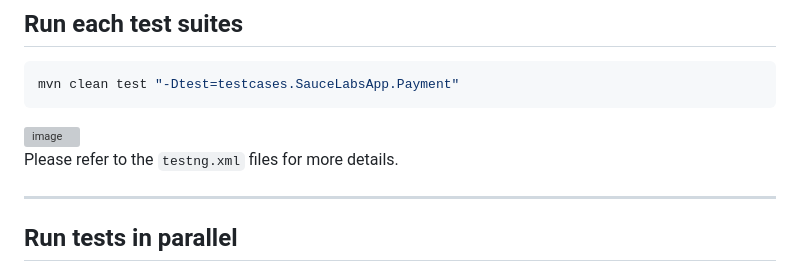
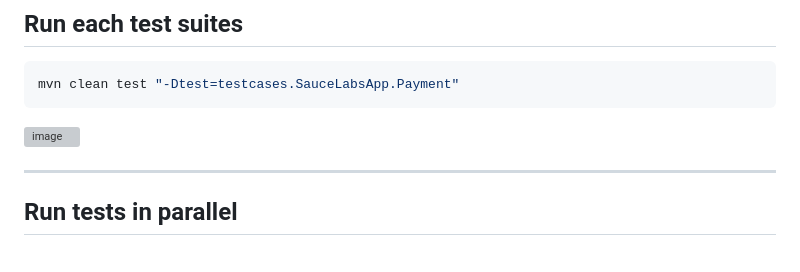
Before and after one commit to BinDang5695/AppiumJava, a Markdown page: README.md, the part around the change. GitHub-like rendering; grey boxes are pictures that could not be loaded.

````diff
--- a/README.md
+++ b/README.md
@@ -233,8 +233,6 @@ mvn clean test "-Dtest=testcases.SauceLabsApp.Payment"
 ```
 <img width="1920" height="1032" alt="image" src="https://github.com/user-attachments/assets/97c41c62-9930-492b-947e-7483f1418a45" />
 
-Please refer to the `testng.xml` files for more details.
-
 ---
 
 ## Run tests in parallel
````
